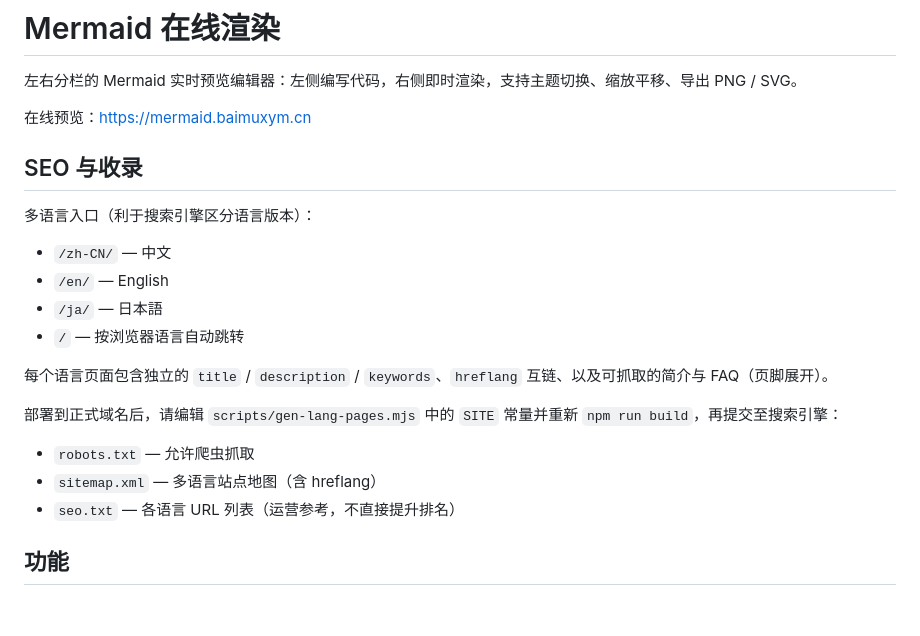
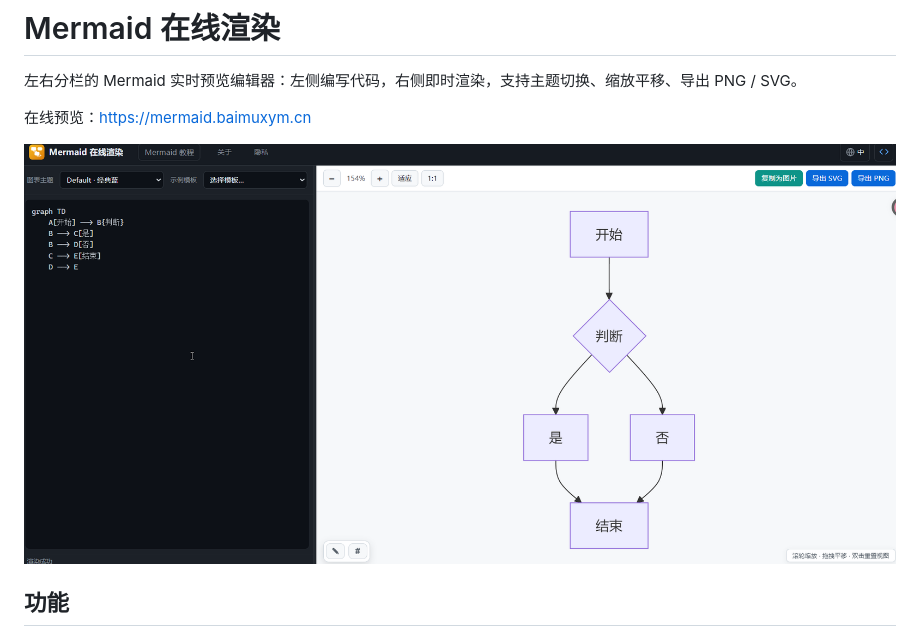
Before and after one commit to DogerRain/mermaid-transfer, a Markdown page: README.md, the part around one of its changes. GitHub-like rendering; pictures changed too: docs/image-20260701010454545.png (added); blank space fills up the shorter version.

```diff
--- a/README.md
+++ b/README.md
@@ -4,22 +4,7 @@
 
 在线预览：[https://mermaid.baimuxym.cn](https://mermaid.baimuxym.cn/)
 
-## SEO 与收录
-
-多语言入口（利于搜索引擎区分语言版本）：
-
-- `/zh-CN/` — 中文
-- `/en/` — English
-- `/ja/` — 日本語
-- `/` — 按浏览器语言自动跳转
-
-每个语言页面包含独立的 `title` / `description` / `keywords`、`hreflang` 互链、以及可抓取的简介与 FAQ（页脚展开）。
-
-部署到正式域名后，请编辑 `scripts/gen-lang-pages.mjs` 中的 `SITE` 常量并重新 `npm run build`，再提交至搜索引擎：
-
-- `robots.txt` — 允许爬虫抓取
-- `sitemap.xml` — 多语言站点地图（含 hreflang）
-- `seo.txt` — 各语言 URL 列表（运营参考，不直接提升排名）
+![](docs/image-20260701010454545.png)
 
 ## 功能
 
```
Also changed, not shown: other parts of README.md (+1 -1 lines).
